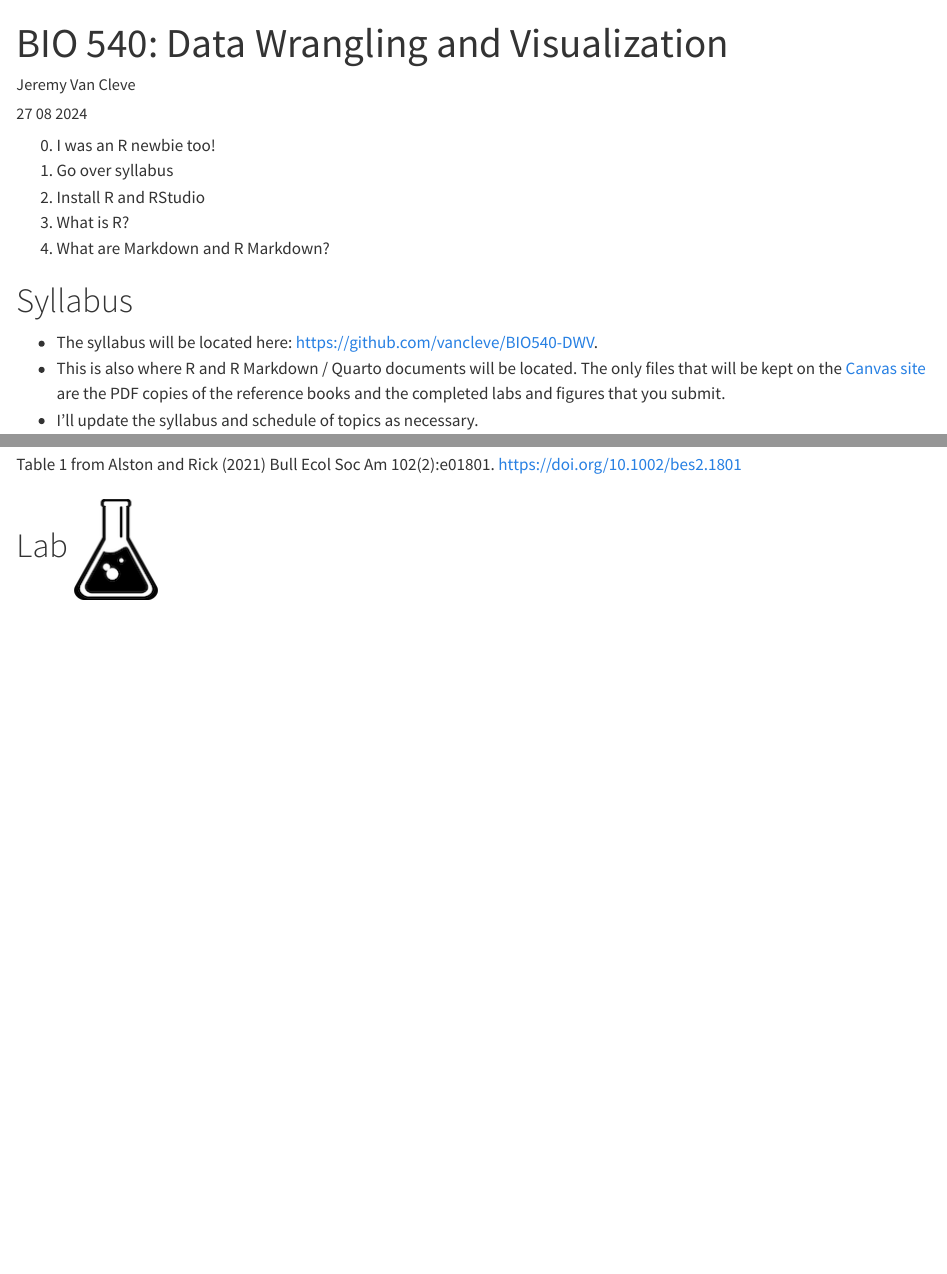
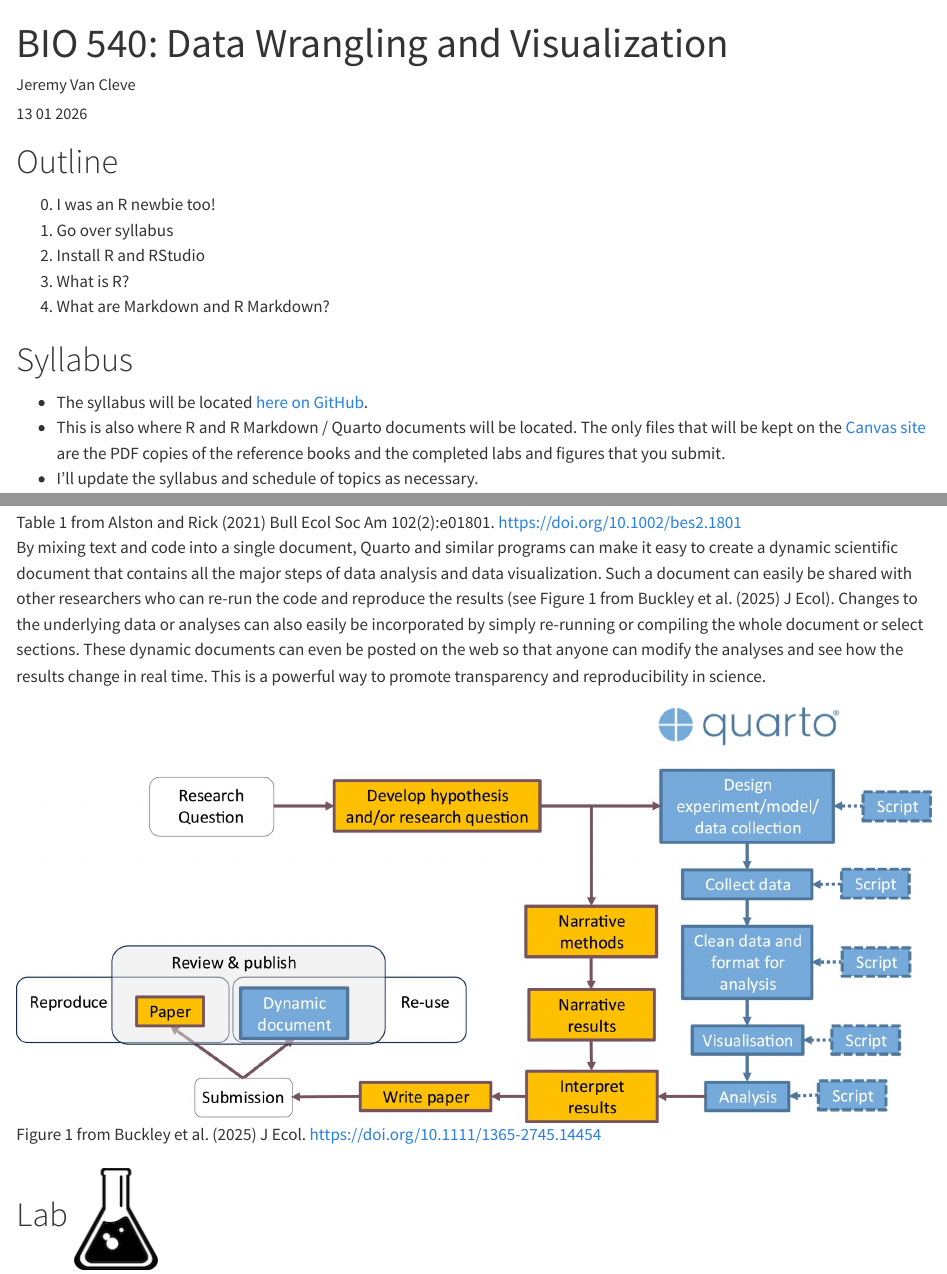
Before and after one commit to vancleve/BIO540-DWV, a Quarto document (week01.qmd): the page in a window 1100 px wide, from its top, and a second part further down, joined at a grey line. Rendered offline with R 4.5, knitr and Pandoc in place of Quarto, with nearby package versions; code that draws random numbers runs with fixed seeds of ours; some code elsewhere in the file could not run offline.

Commit message:
week 1 update

```diff
--- a/week01.qmd
+++ b/week01.qmd
@@ -1,14 +1,16 @@
 ---
 title: 'BIO 540: Data Wrangling and Visualization'
 author: "Jeremy Van Cleve"
-date: 27 08 2024
+date: 13 01 2026
 format:
   html:
     self-contained: true
 ---
 
 [github site]: https://github.com/vancleve/BIO540-DWV
-[canvas site]: https://uk.instructure.com/courses/2122860
+[canvas site]: https://uk.instructure.com/courses/2154439
+
+# Outline
 
 0. I was an R newbie too!
 1. Go over syllabus
@@ -18,7 +20,7 @@ format:
 
 # Syllabus
 
-- The syllabus will be located here: <https://github.com/vancleve/BIO540-DWV>.
+- The syllabus will be located [here on GitHub][github site].
 - This is also where R and R Markdown / Quarto documents will be located. The only files that will be kept on the [Canvas site][canvas site] are the PDF copies of the reference books and the completed labs and figures that you submit.
 - I'll update the syllabus and schedule of topics as necessary.
 
@@ -241,6 +243,10 @@ You may be asking yourself how this plain text gets mixed or "knitted" together
 
 ![Table 1 from Alston and Rick (2021) Bull Ecol Soc Am 102(2):e01801. <https://doi.org/10.1002/bes2.1801>](assets/tab1_alston_rick_2021.png)
 
+By mixing text and code into a single document, Quarto and similar programs can make it easy to create a dynamic scientific document that contains all the major steps of data analysis and data visualization. Such a document can easily be shared with other researchers who can re-run the code and reproduce the results (see Figure 1 from Buckley et al. (2025) J Ecol). Changes to the underlying data or analyses can also easily be incorporated by simply re-running or compiling the whole document or select sections. These dynamic documents can even be posted on the web so that anyone can modify the analyses and see how the results change in real time. This is a powerful way to promote transparency and reproducibility in science.
+
+![Figure 1 from Buckley et al. (2025) J Ecol. <https://doi.org/10.1111/1365-2745.14454>](assets/fig1_buckley_etal_2025.jpg)
+
 # Lab ![](assets/beaker.png)
 
 -   Create your own Quarto Markdown document ("File"->"New File"->"Quarto Document")
```
Also changed, not shown: assets/fig1_buckley_etal_2025.jpg (added), week01.html (added).
